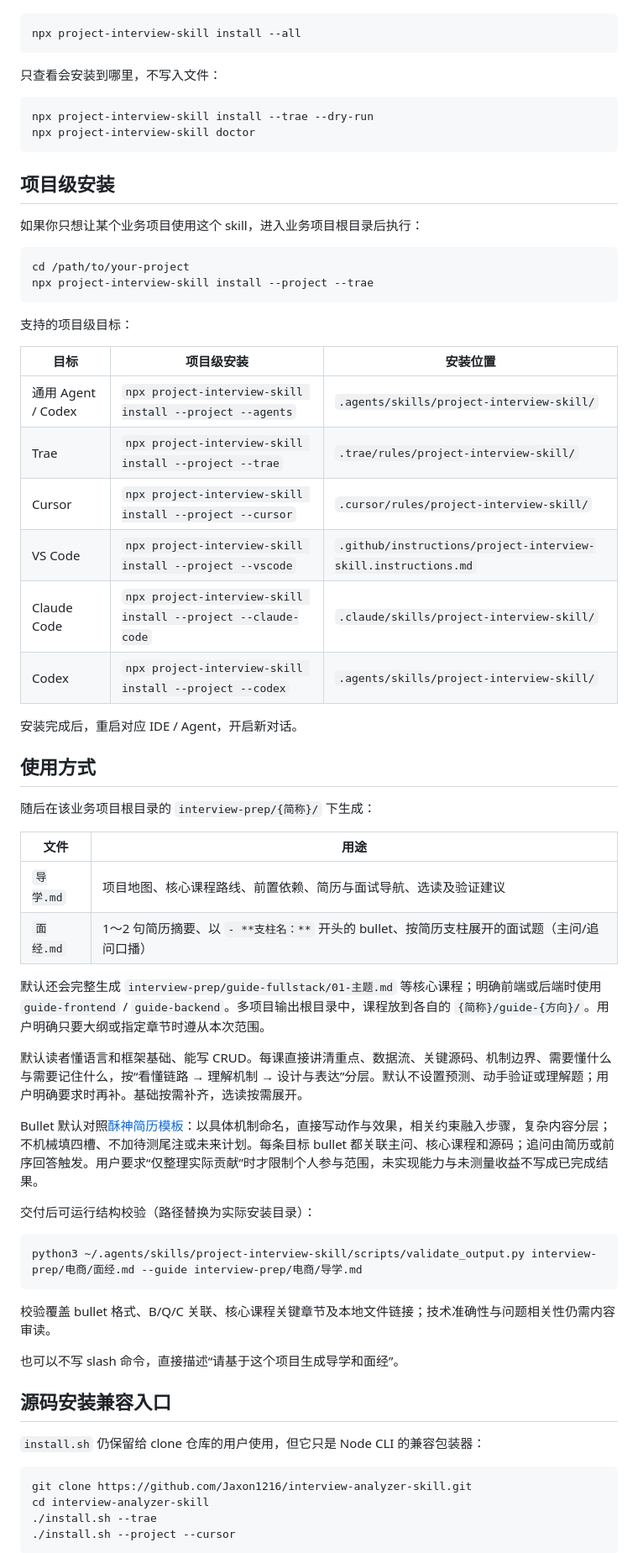
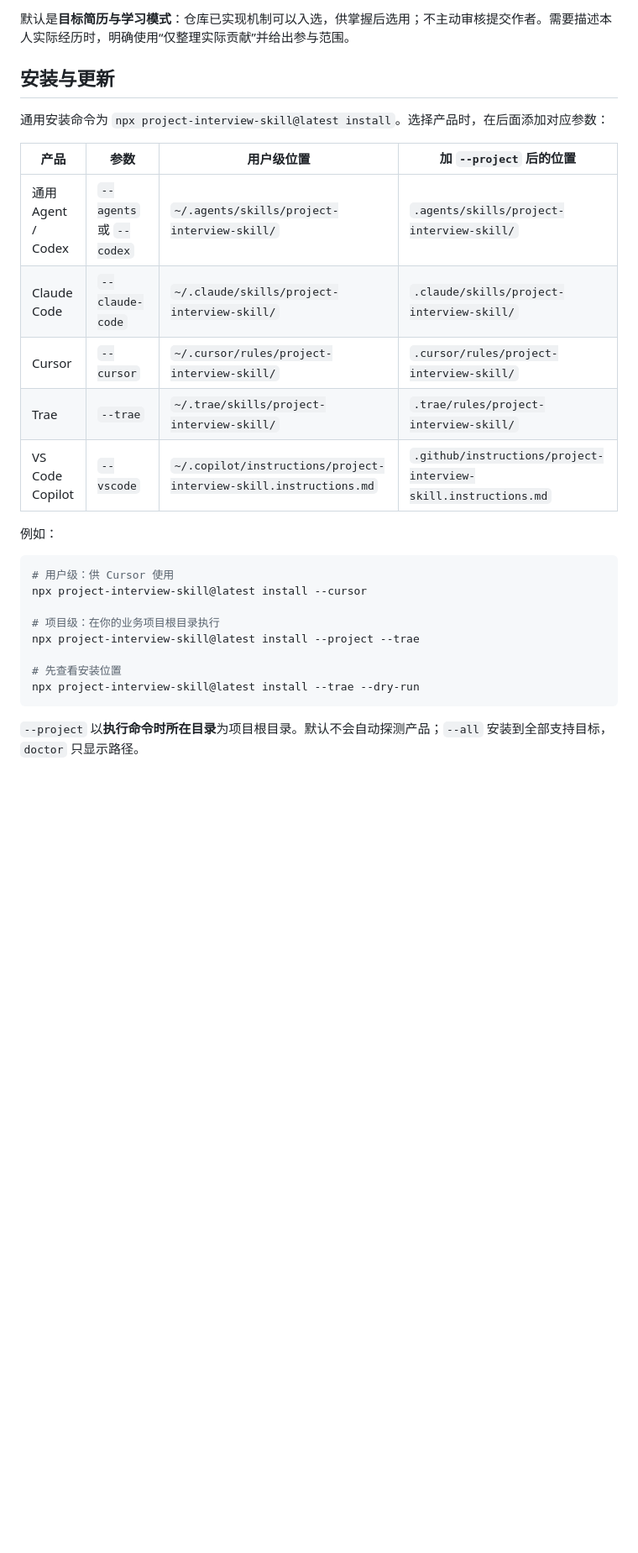
Before and after one commit to Jaxon1216/interview-analyzer-skill, a Markdown page: README.md, the part around one of its changes. Shown at 84% size. Drawn GitHub-style; blank space fills up the shorter version.

````diff
--- a/README.md
+++ b/README.md
@@ -88,70 +109,29 @@ Skill 从项目描述或可访问的仓库出发，先整理项目事实与源
+默认是**目标简历与学习模式**：仓库已实现机制可以入选，供掌握后选用；不主动审核提交作者。需要描述本人实际经历时，明确使用“仅整理实际贡献”并给出参与范围。
+
+## 安装与更新
+
+通用安装命令为 `npx project-interview-skill@latest install`。选择产品时，在后面添加对应参数：
+
+| 产品 | 参数 | 用户级位置 | 加 `--project` 后的位置 |
+| --- | --- | --- | --- |
+| 通用 Agent / Codex | `--agents` 或 `--codex` | `~/.agents/skills/project-interview-skill/` | `.agents/skills/project-interview-skill/` |
+| Claude Code | `--claude-code` | `~/.claude/skills/project-interview-skill/` | `.claude/skills/project-interview-skill/` |
+| Cursor | `--cursor` | `~/.cursor/rules/project-interview-skill/` | `.cursor/rules/project-interview-skill/` |
+| Trae | `--trae` | `~/.trae/skills/project-interview-skill/` | `.trae/rules/project-interview-skill/` |
+| VS Code Copilot | `--vscode` | `~/.copilot/instructions/project-interview-skill.instructions.md` | `.github/instructions/project-interview-skill.instructions.md` |
+
+例如：
 
 ```bash
-npx project-interview-skill install --all
+# 用户级：供 Cursor 使用
+npx project-interview-skill@latest install --cursor
+
+# 项目级：在你的业务项目根目录执行
+npx project-interview-skill@latest install --project --trae
+
+# 先查看安装位置
+npx project-interview-skill@latest install --trae --dry-run
 ```
 
-只查看会安装到哪里，不写入文件：
+`--project` 以**执行命令时所在目录**为项目根目录。默认不会自动探测产品；`--all` 安装到全部支持目标，`doctor` 只显示路径。
 
-```bash
-npx project-interview-skill install --trae --dry-run
-npx project-interview-skill doctor
-```
-
-## 项目级安装
-
-如果你只想让某个业务项目使用这个 skill，进入业务项目根目录后执行：
-
-```bash
-cd /path/to/your-project
-npx project-interview-skill install --project --trae
-```
-
-支持的项目级目标：
-
-| 目标 | 项目级安装 | 安装位置 |
-|------|------------|----------|
-| 通用 Agent / Codex | `npx project-interview-skill install --project --agents` | `.agents/skills/project-interview-skill/` |
-| Trae | `npx project-interview-skill install --project --trae` | `.trae/rules/project-interview-skill/` |
-| Cursor | `npx project-interview-skill install --project --cursor` | `.cursor/rules/project-interview-skill/` |
-| VS Code | `npx project-interview-skill install --project --vscode` | `.github/instructions/project-interview-skill.instructions.md` |
-| Claude Code | `npx project-interview-skill install --project --claude-code` | `.claude/skills/project-interview-skill/` |
-| Codex | `npx project-interview-skill install --project --codex` | `.agents/skills/project-interview-skill/` |
-
-安装完成后，重启对应 IDE / Agent，开启新对话。
-
-## 使用方式
-
-随后在该业务项目根目录的 `interview-prep/{简称}/` 下生成：
-
-| 文件 | 用途 |
-|------|------|
-| `导学.md` | 项目地图、核心课程路线、前置依赖、简历与面试导航、选读及验证建议 |
-| `面经.md` | 1～2 句简历摘要、以 `- **支柱名：**` 开头的 bullet、按简历支柱展开的面试题（主问/追问口播） |
-
-默认还会完整生成 `interview-prep/guide-fullstack/01-主题.md` 等核心课程；明确前端或后端时使用 `guide-frontend` / `guide-backend`。多项目输出根目录中，课程放到各自的 `{简称}/guide-{方向}/`。用户明确只要大纲或指定章节时遵从本次范围。
-
-默认读者懂语言和框架基础、能写 CRUD。每课直接讲清重点、数据流、关键源码、机制边界、需要懂什么与需要记住什么，按“看懂链路 → 理解机制 → 设计与表达”分层。默认不设置预测、动手验证或理解题；用户明确要求时再补。基础按需补齐，选读按需展开。
-
-Bullet 默认对照[酥神简历模板](skill/project-interview-skill/references/excellent-resumes/susu-bullet-template.md)：以具体机制命名，直接写动作与效果，相关约束融入步骤，复杂内容分层；不机械填四槽、不加待测尾注或未来计划。每条目标 bullet 都关联主问、核心课程和源码；追问由简历或前序回答触发。用户要求“仅整理实际贡献”时才限制个人参与范围，未实现能力与未测量收益不写成已完成结果。
-
-交付后可运行结构校验（路径替换为实际安装目录）：
-
-```bash
-python3 ~/.agents/skills/project-interview-skill/scripts/validate_output.py interview-prep/电商/面经.md --guide interview-prep/电商/导学.md
-```
-
-校验覆盖 bullet 格式、B/Q/C 关联、核心课程关键章节及本地文件链接；技术准确性与问题相关性仍需内容审读。
-
-也可以不写 slash 命令，直接描述“请基于这个项目生成导学和面经”。
-
-## 源码安装兼容入口
-
-`install.sh` 仍保留给 clone 仓库的用户使用，但它只是 Node CLI 的兼容包装器：
-
-```bash
-git clone https://github.com/Jaxon1216/interview-analyzer-skill.git
-cd interview-analyzer-skill
-./install.sh --trae
-./install.sh --project --cursor
-```
-
````
Also changed, not shown: other parts of README.md (+113 -128 lines), README_EN.md (+130 -178 lines), 1 other file.
